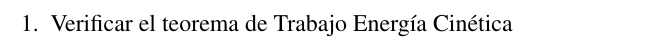
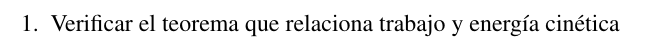
Before and after one commit to PieroCastillo/Informe-F-sica-4, a LaTeX document (sections/objetivos.tex): part of the page, cut at the place of the change. Compiled offline with pdfLaTeX.

Commit message:
Changed formatting, revert if undesired

```diff
--- a/sections/objetivos.tex
+++ b/sections/objetivos.tex
@@ -1,8 +1,6 @@
 \documentclass[../main.tex]{subfiles}
 \begin{document}
-
 \begin{enumerate}
-    \item Verificar el teorema de Trabajo Energía Cinética
+  \item Verificar el teorema que relaciona trabajo y energía cinética
 \end{enumerate}
-
 \end{document}
```
